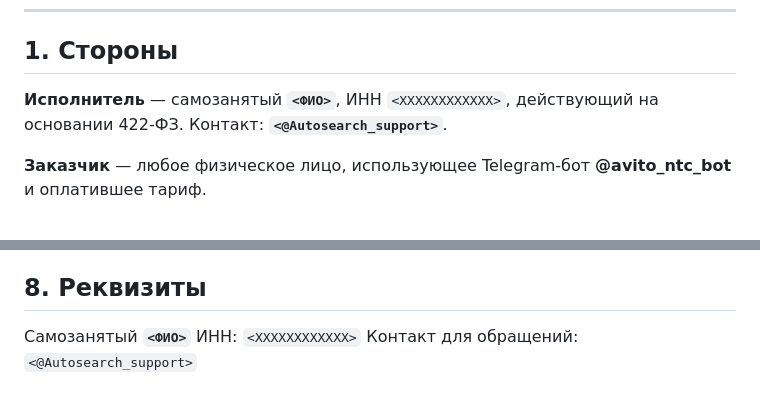
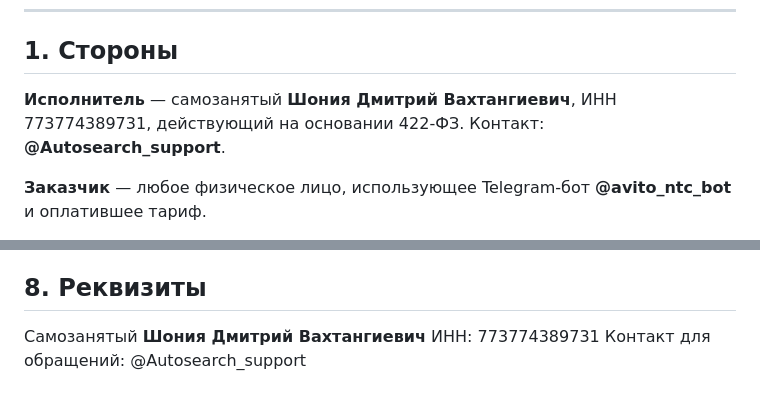
Before and after one commit to AlexOpasnost/avito-monitor-bot, a Markdown page: docs/OFFER.md, 2 parts joined by grey strips. Rendered like a GitHub page.

```diff
--- a/docs/OFFER.md
+++ b/docs/OFFER.md
@@ -8,7 +8,7 @@
 
 ## 1. Стороны
 
-**Исполнитель** — самозанятый **`<ФИО>`**, ИНН `<XXXXXXXXXXXX>`, действующий на основании 422-ФЗ. Контакт: **`<@Autosearch_support>`**.
+**Исполнитель** — самозанятый **Шония Дмитрий Вахтангиевич**, ИНН 773774389731, действующий на основании 422-ФЗ. Контакт: **@Autosearch_support**.
 
 **Заказчик** — любое физическое лицо, использующее Telegram-бот **@avito_ntc_bot** и оплатившее тариф.
 
@@ -76,6 +76,6 @@
 
 ## 8. Реквизиты
 
-Самозанятый **`<ФИО>`**
-ИНН: `<XXXXXXXXXXXX>`
-Контакт для обращений: `<@Autosearch_support>`
+Самозанятый **Шония Дмитрий Вахтангиевич**
+ИНН: 773774389731
+Контакт для обращений: @Autosearch_support
```
Also changed, not shown: other parts of docs/OFFER.md (+1 -1 lines), docs/PRIVACY.md (+2 -2 lines).
